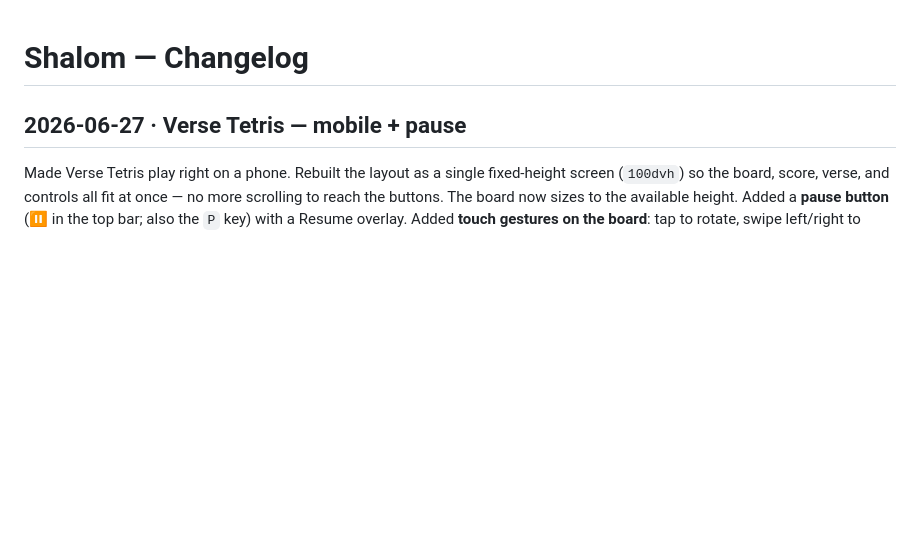
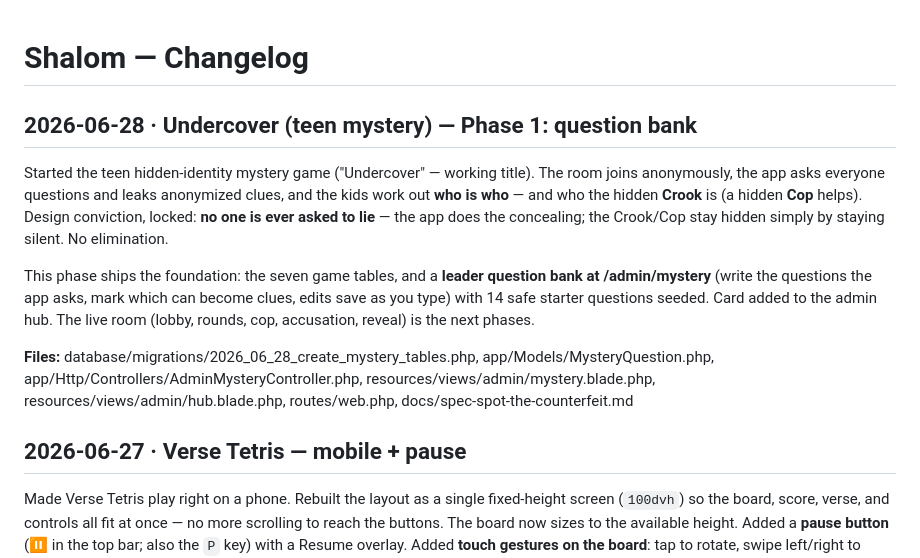
Before and after one commit to c-well/shally, a Markdown page: docs/CHANGELOG.md, the part around the change. Rendered like a GitHub page; blank space fills up the shorter version.

Commit message:
changelog: Undercover Phase 1

```diff
--- a/docs/CHANGELOG.md
+++ b/docs/CHANGELOG.md
@@ -1,4 +1,12 @@
 # Shalom — Changelog
+
+## 2026-06-28 · Undercover (teen mystery) — Phase 1: question bank
+
+Started the teen hidden-identity mystery game ("Undercover" — working title). The room joins anonymously, the app asks everyone questions and leaks anonymized clues, and the kids work out **who is who** — and who the hidden **Crook** is (a hidden **Cop** helps). Design conviction, locked: **no one is ever asked to lie** — the app does the concealing; the Crook/Cop stay hidden simply by staying silent. No elimination.
+
+This phase ships the foundation: the seven game tables, and a **leader question bank at /admin/mystery** (write the questions the app asks, mark which can become clues, edits save as you type) with 14 safe starter questions seeded. Card added to the admin hub. The live room (lobby, rounds, cop, accusation, reveal) is the next phases.
+
+**Files:** database/migrations/2026_06_28_create_mystery_tables.php, app/Models/MysteryQuestion.php, app/Http/Controllers/AdminMysteryController.php, resources/views/admin/mystery.blade.php, resources/views/admin/hub.blade.php, routes/web.php, docs/spec-spot-the-counterfeit.md
 
 ## 2026-06-27 · Verse Tetris — mobile + pause
 
```
